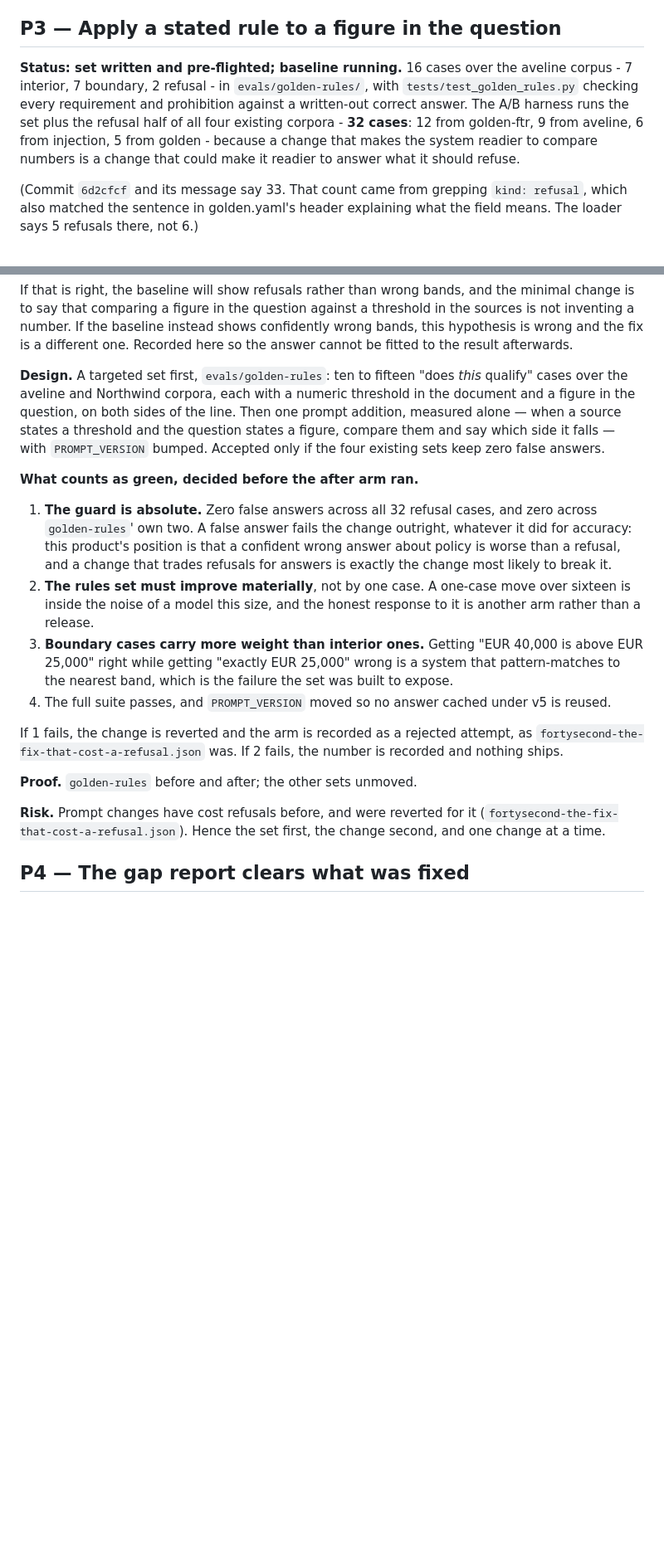
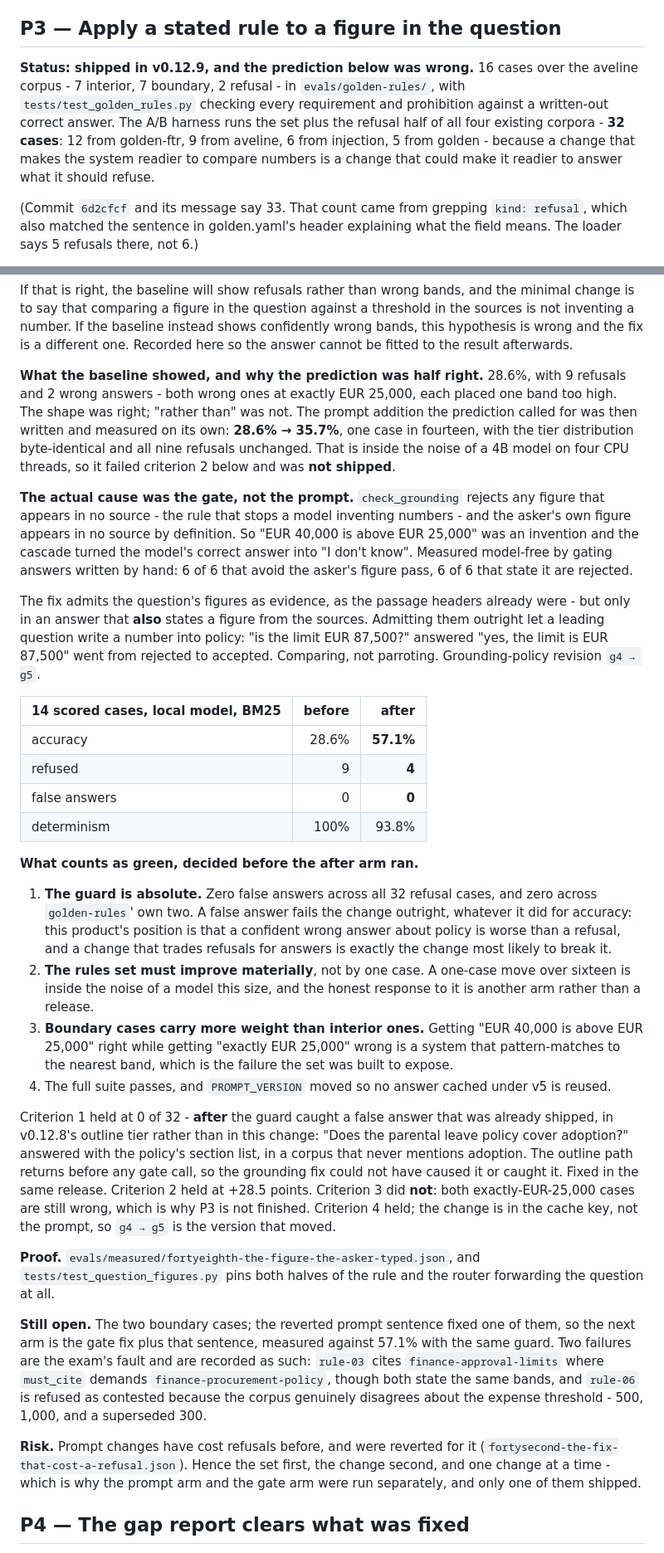
Before and after one commit to FedericoTs/OpenKnowledge, a Markdown page: docs/PLAN.md, 2 parts joined by grey strips. Shown at 83% size. Drawn GitHub-style; blank space fills up the shorter version.

Commit message:
P3 in the plan: shipped, and the prediction it recorded was wrong
The section said "set written and pre-flighted; baseline running". The baseline
has run, the arm has run, and v0.12.9 carries the result, so the plan should
say what happened rather than what was expected.

Kept verbatim: the prediction written before the baseline, and the four
criteria for green written before the after arm reported. Both exist to be
checked against a result, and editing either now would be fitting them to it.

Added: what the baseline showed (28.6%, 9 refusals, 2 wrong answers, both at
exactly EUR 25,000); that the prompt change the prediction called for moved one
case in fourteen and was not shipped; that the cause was check_grounding
rejecting the asker's own figure; and the arm's numbers, 28.6% -> 57.1%.

Criterion 1 held at 0 of 32, after the guard found a false answer already
shipped in v0.12.8's outline tier. Criterion 2 held. Criterion 3 did not - both
boundary cases are still wrong - which is why P3 is recorded as shipped rather
than finished, with the next arm named.

Co-Authored-By: Claude Opus 5 <noreply@anthropic.com>
Claude-Session: https://claude.ai/code/session_01SwkQmrCnoEmSQwBGwjijpZ

```diff
--- a/docs/PLAN.md
+++ b/docs/PLAN.md
@@ -132,14 +132,14 @@ concentration — is the mitigation, and the four golden sets are the test.
 
 ## P3 — Apply a stated rule to a figure in the question
 
-**Status: set written and pre-flighted; baseline running.** 16 cases over the
-aveline corpus - 7 interior, 7 boundary, 2 refusal - in `evals/golden-rules/`,
-with `tests/test_golden_rules.py` checking every requirement and prohibition
-against a written-out correct answer. The A/B harness runs the set plus the
-refusal half of all four existing corpora - **32 cases**: 12 from golden-ftr, 9
-from aveline, 6 from injection, 5 from golden - because a change that makes the
-system readier to compare numbers is a change that could make it readier to
-answer what it should refuse.
+**Status: shipped in v0.12.9, and the prediction below was wrong.** 16 cases
+over the aveline corpus - 7 interior, 7 boundary, 2 refusal - in
+`evals/golden-rules/`, with `tests/test_golden_rules.py` checking every
+requirement and prohibition against a written-out correct answer. The A/B
+harness runs the set plus the refusal half of all four existing corpora -
+**32 cases**: 12 from golden-ftr, 9 from aveline, 6 from injection, 5 from
+golden - because a change that makes the system readier to compare numbers is
+a change that could make it readier to answer what it should refuse.
 
 (Commit `6d2cfcf` and its message say 33. That count came from grepping
 `kind: refusal`, which also matched the sentence in golden.yaml's header
@@ -168,13 +168,36 @@ shows confidently wrong bands, this hypothesis is wrong and the fix is a
 different one. Recorded here so the answer cannot be fitted to the result
 afterwards.
 
-**Design.** A targeted set first, `evals/golden-rules`: ten to fifteen
-"does *this* qualify" cases over the aveline and Northwind corpora, each with
-a numeric threshold in the document and a figure in the question, on both
-sides of the line. Then one prompt addition, measured alone — when a source
-states a threshold and the question states a figure, compare them and say
-which side it falls — with `PROMPT_VERSION` bumped. Accepted only if the four
-existing sets keep zero false answers.
+**What the baseline showed, and why the prediction was half right.** 28.6%,
+with 9 refusals and 2 wrong answers - both wrong ones at exactly EUR 25,000,
+each placed one band too high. The shape was right; "rather than" was not. The
+prompt addition the prediction called for was then written and measured on its
+own: **28.6% → 35.7%**, one case in fourteen, with the tier distribution
+byte-identical and all nine refusals unchanged. That is inside the noise of a
+4B model on four CPU threads, so it failed criterion 2 below and was **not
+shipped**.
+
+**The actual cause was the gate, not the prompt.** `check_grounding` rejects
+any figure that appears in no source - the rule that stops a model inventing
+numbers - and the asker's own figure appears in no source by definition. So
+"EUR 40,000 is above EUR 25,000" was an invention and the cascade turned the
+model's correct answer into "I don't know". Measured model-free by gating
+answers written by hand: 6 of 6 that avoid the asker's figure pass, 6 of 6
+that state it are rejected.
+
+The fix admits the question's figures as evidence, as the passage headers
+already were - but only in an answer that **also** states a figure from the
+sources. Admitting them outright let a leading question write a number into
+policy: "is the limit EUR 87,500?" answered "yes, the limit is EUR 87,500"
+went from rejected to accepted. Comparing, not parroting. Grounding-policy
+revision `g4 → g5`.
+
+| 14 scored cases, local model, BM25 | before | after |
+|---|---:|---:|
+| accuracy | 28.6% | **57.1%** |
+| refused | 9 | **4** |
+| false answers | 0 | **0** |
+| determinism | 100% | 93.8% |
 
 **What counts as green, decided before the after arm ran.**
 
@@ -194,15 +217,32 @@ existing sets keep zero false answers.
 4. The full suite passes, and `PROMPT_VERSION` moved so no answer cached under
    v5 is reused.
 
-If 1 fails, the change is reverted and the arm is recorded as a rejected
-attempt, as `fortysecond-the-fix-that-cost-a-refusal.json` was. If 2 fails, the
-number is recorded and nothing ships.
+Criterion 1 held at 0 of 32 - **after** the guard caught a false answer that
+was already shipped, in v0.12.8's outline tier rather than in this change:
+"Does the parental leave policy cover adoption?" answered with the policy's
+section list, in a corpus that never mentions adoption. The outline path
+returns before any gate call, so the grounding fix could not have caused it or
+caught it. Fixed in the same release. Criterion 2 held at +28.5 points.
+Criterion 3 did **not**: both exactly-EUR-25,000 cases are still wrong, which
+is why P3 is not finished. Criterion 4 held; the change is in the cache key,
+not the prompt, so `g4 → g5` is the version that moved.
 
-**Proof.** `golden-rules` before and after; the other sets unmoved.
+**Proof.** `evals/measured/fortyeighth-the-figure-the-asker-typed.json`, and
+`tests/test_question_figures.py` pins both halves of the rule and the router
+forwarding the question at all.
+
+**Still open.** The two boundary cases; the reverted prompt sentence fixed one
+of them, so the next arm is the gate fix plus that sentence, measured against
+57.1% with the same guard. Two failures are the exam's fault and are recorded
+as such: `rule-03` cites `finance-approval-limits` where `must_cite` demands
+`finance-procurement-policy`, though both state the same bands, and `rule-06`
+is refused as contested because the corpus genuinely disagrees about the
+expense threshold - 500, 1,000, and a superseded 300.
 
 **Risk.** Prompt changes have cost refusals before, and were reverted for it
 (`fortysecond-the-fix-that-cost-a-refusal.json`). Hence the set first, the
-change second, and one change at a time.
+change second, and one change at a time - which is why the prompt arm and the
+gate arm were run separately, and only one of them shipped.
 
 ## P4 — The gap report clears what was fixed
 
```
Also changed, not shown: other parts of docs/PLAN.md (+1 -1 lines).
